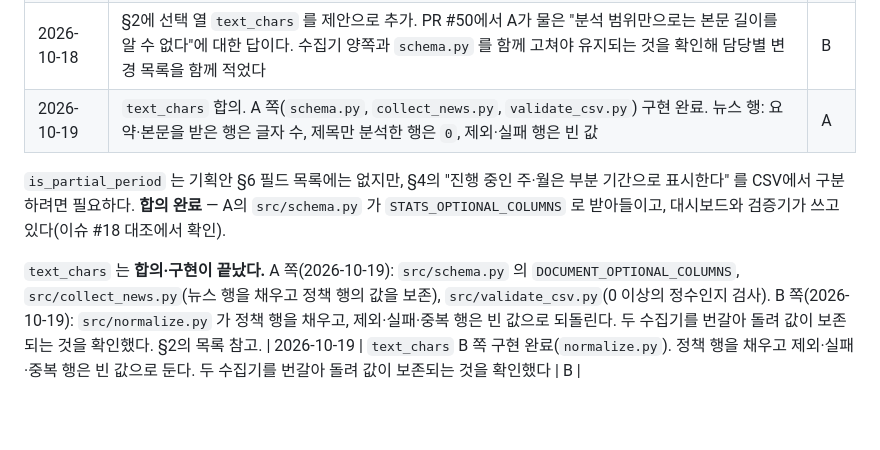
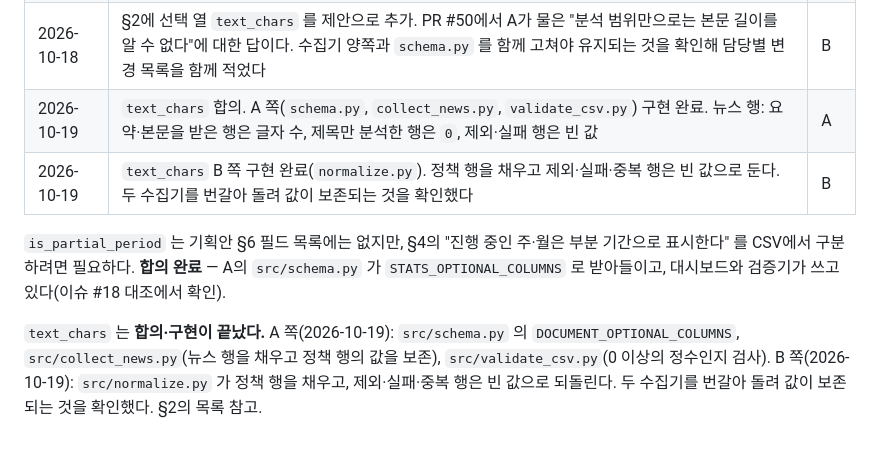
Before and after one commit to daehyun5oh/policy-tech-trend-monitor, a Markdown page: docs/data_dictionary.md, the part around the change. GitHub-like rendering; blank space fills up the shorter version.

Commit message:
docs: 변경 이력 표 끝에 붙은 행을 표 안으로 옮김
Co-Authored-By: Claude Sonnet 5.5 <noreply@anthropic.com>

```diff
--- a/docs/data_dictionary.md
+++ b/docs/data_dictionary.md
@@ -207,8 +207,8 @@
 | 2026-10-17 | §5 중복 제거에 "같은 문서"와 "내용 중복" 구분을 추가. 구현(이슈 #9) 중 1·2단계 일치는 `document_id` 까지 같아져 `duplicate_of` 연결이 성립하지 않는 것을 확인했다 | B |
 | 2026-10-18 | §2에 선택 열 `text_chars` 를 제안으로 추가. PR #50에서 A가 물은 "분석 범위만으로는 본문 길이를 알 수 없다"에 대한 답이다. 수집기 양쪽과 `schema.py` 를 함께 고쳐야 유지되는 것을 확인해 담당별 변경 목록을 함께 적었다 | B |
 | 2026-10-19 | `text_chars` 합의. A 쪽(`schema.py`, `collect_news.py`, `validate_csv.py`) 구현 완료. 뉴스 행: 요약·본문을 받은 행은 글자 수, 제목만 분석한 행은 `0`, 제외·실패 행은 빈 값 | A |
+| 2026-10-19 | `text_chars` B 쪽 구현 완료(`normalize.py`). 정책 행을 채우고 제외·실패·중복 행은 빈 값으로 둔다. 두 수집기를 번갈아 돌려 값이 보존되는 것을 확인했다 | B |
 
 `is_partial_period` 는 기획안 §6 필드 목록에는 없지만, §4의 "진행 중인 주·월은 부분 기간으로 표시한다" 를 CSV에서 구분하려면 필요하다. **합의 완료** — A의 `src/schema.py` 가 `STATS_OPTIONAL_COLUMNS` 로 받아들이고, 대시보드와 검증기가 쓰고 있다(이슈 #18 대조에서 확인).
 
 `text_chars` 는 **합의·구현이 끝났다.** A 쪽(2026-10-19): `src/schema.py` 의 `DOCUMENT_OPTIONAL_COLUMNS`, `src/collect_news.py`(뉴스 행을 채우고 정책 행의 값을 보존), `src/validate_csv.py`(0 이상의 정수인지 검사). B 쪽(2026-10-19): `src/normalize.py` 가 정책 행을 채우고, 제외·실패·중복 행은 빈 값으로 되돌린다. 두 수집기를 번갈아 돌려 값이 보존되는 것을 확인했다. §2의 목록 참고.
-| 2026-10-19 | `text_chars` B 쪽 구현 완료(`normalize.py`). 정책 행을 채우고 제외·실패·중복 행은 빈 값으로 둔다. 두 수집기를 번갈아 돌려 값이 보존되는 것을 확인했다 | B |
```
